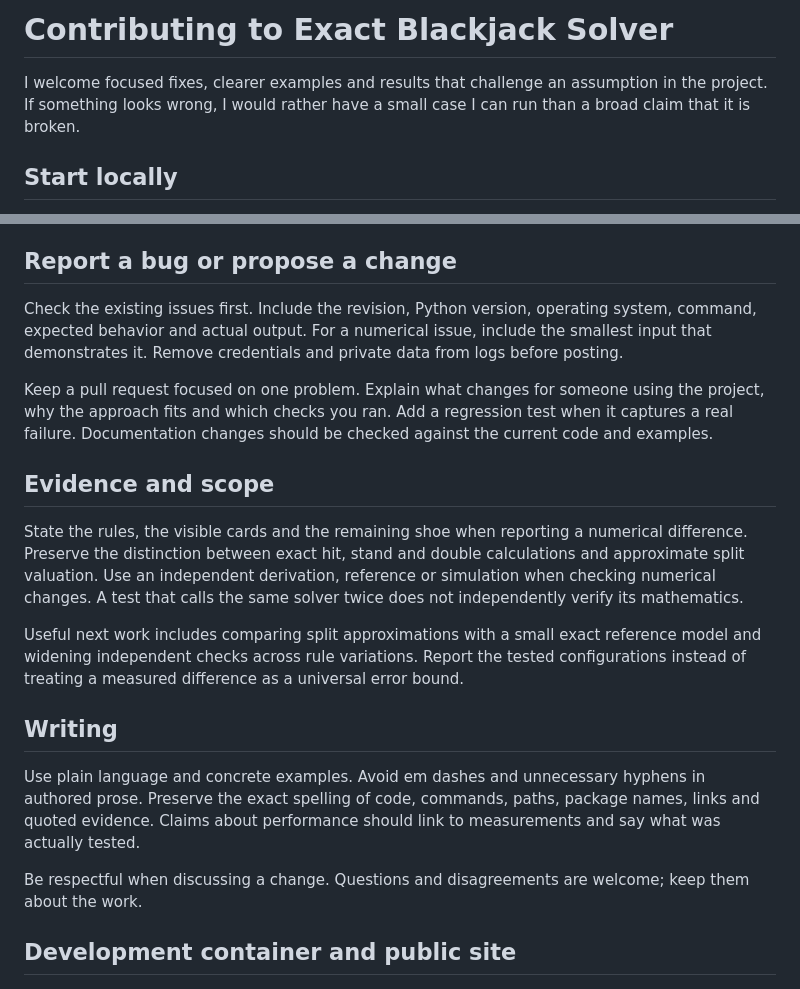
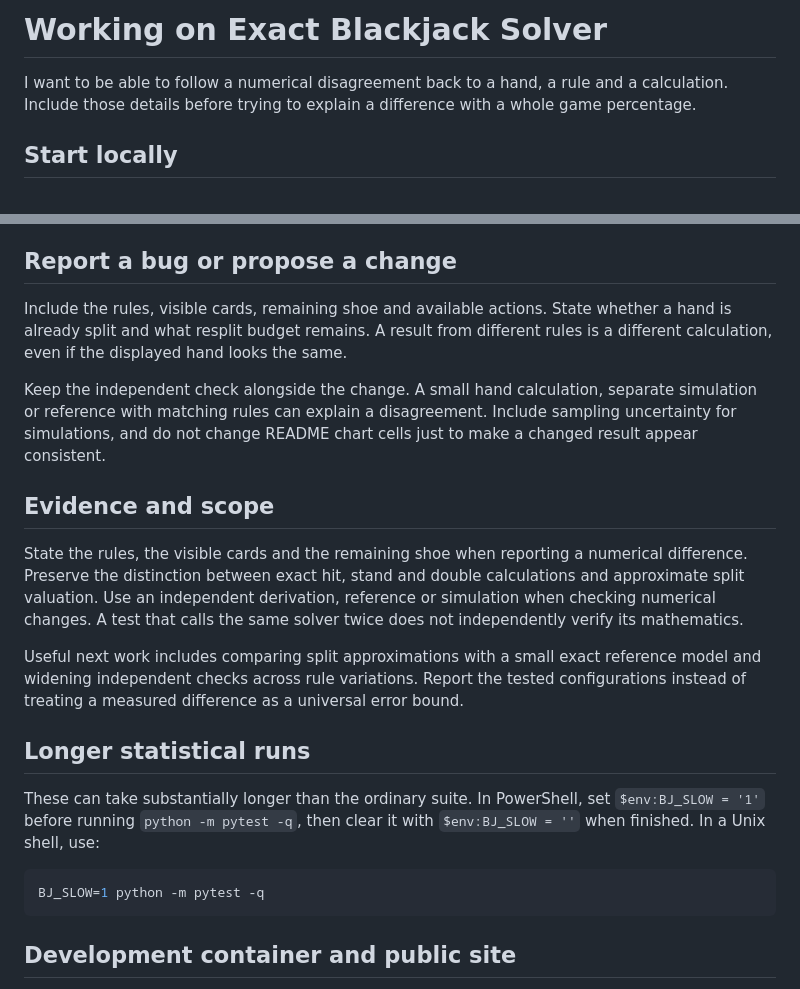
Before and after one commit to T92T1914/exact-blackjack-solver, a Markdown page: CONTRIBUTING.md, 2 parts joined by grey strips. Rendered like a GitHub page.

````diff
--- a/CONTRIBUTING.md
+++ b/CONTRIBUTING.md
@@ -1,6 +1,6 @@
-# Contributing to Exact Blackjack Solver
+# Working on Exact Blackjack Solver
 
-I welcome focused fixes, clearer examples and results that challenge an assumption in the project. If something looks wrong, I would rather have a small case I can run than a broad claim that it is broken.
+I want to be able to follow a numerical disagreement back to a hand, a rule and a calculation. Include those details before trying to explain a difference with a whole game percentage.
 
 ## Start locally
 
@@ -27,9 +27,9 @@ Start with [the solver](bj/ev.py), [dealer outcomes](bj/dealer.py) and [the simu
 
 ## Report a bug or propose a change
 
-Check the existing issues first. Include the revision, Python version, operating system, command, expected behavior and actual output. For a numerical issue, include the smallest input that demonstrates it. Remove credentials and private data from logs before posting.
+Include the rules, visible cards, remaining shoe and available actions. State whether a hand is already split and what resplit budget remains. A result from different rules is a different calculation, even if the displayed hand looks the same.
 
-Keep a pull request focused on one problem. Explain what changes for someone using the project, why the approach fits and which checks you ran. Add a regression test when it captures a real failure. Documentation changes should be checked against the current code and examples.
+Keep the independent check alongside the change. A small hand calculation, separate simulation or reference with matching rules can explain a disagreement. Include sampling uncertainty for simulations, and do not change README chart cells just to make a changed result appear consistent.
 
 ## Evidence and scope
 
@@ -37,11 +37,15 @@ State the rules, the visible cards and the remaining shoe when reporting a numer
 
 Useful next work includes comparing split approximations with a small exact reference model and widening independent checks across rule variations. Report the tested configurations instead of treating a measured difference as a universal error bound.
 
-## Writing
+## Longer statistical runs
 
-Use plain language and concrete examples. Avoid em dashes and unnecessary hyphens in authored prose. Preserve the exact spelling of code, commands, paths, package names, links and quoted evidence. Claims about performance should link to measurements and say what was actually tested.
+These can take substantially longer than the ordinary suite. In PowerShell,
+set `$env:BJ_SLOW = '1'` before running `python -m pytest -q`, then clear it
+with `$env:BJ_SLOW = ''` when finished. In a Unix shell, use:
 
-Be respectful when discussing a change. Questions and disagreements are welcome; keep them about the work.
+```sh
+BJ_SLOW=1 python -m pytest -q
+```
 
 ## Development container and public site
 
````
Also changed, not shown: README.md (+25 -22 lines).
